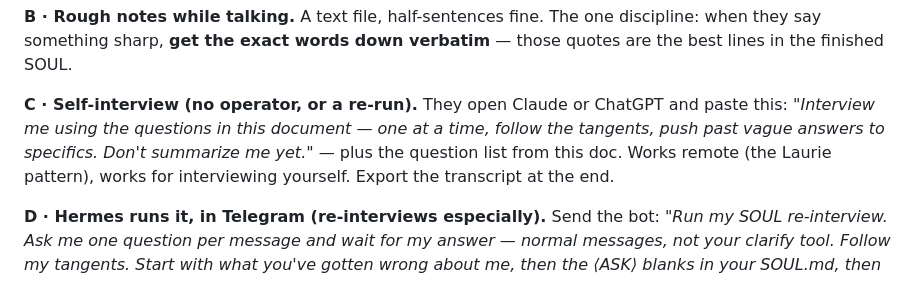
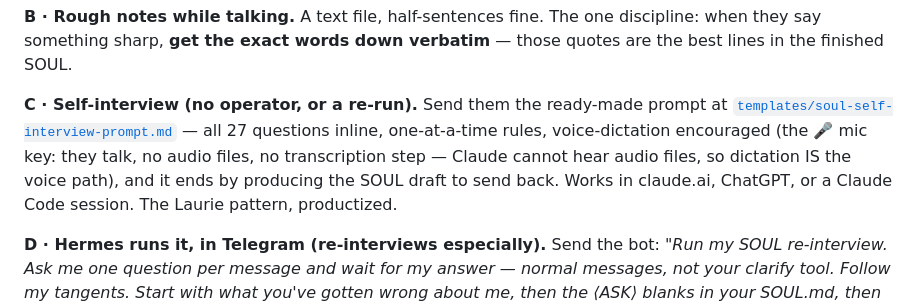
Before and after one commit to qrcteam/hermes-kit, a Markdown page: docs/04-soul-interview.md, the part around the change. Rendered like a GitHub page.

Commit message:
soul interview: self-serve paste-and-go prompt (27 questions inline, dictation voice path, draft output)
Co-Authored-By: Claude Fable 5 <noreply@anthropic.com>

```diff
--- a/docs/04-soul-interview.md
+++ b/docs/04-soul-interview.md
@@ -48,11 +48,12 @@ transcript is what you actually write from.)
 when they say something sharp, **get the exact words down verbatim** — those quotes are the
 best lines in the finished SOUL.
 
-**C · Self-interview (no operator, or a re-run).** They open Claude or ChatGPT and paste
-this: *"Interview me using the questions in this document — one at a time, follow the
-tangents, push past vague answers to specifics. Don't summarize me yet."* — plus the
-question list from this doc. Works remote (the Laurie pattern), works for interviewing
-yourself. Export the transcript at the end.
+**C · Self-interview (no operator, or a re-run).** Send them the ready-made prompt at
+[`templates/soul-self-interview-prompt.md`](../templates/soul-self-interview-prompt.md) —
+all 27 questions inline, one-at-a-time rules, voice-dictation encouraged (the 🎤 mic key:
+they talk, no audio files, no transcription step — Claude cannot hear audio files, so
+dictation IS the voice path), and it ends by producing the SOUL draft to send back.
+Works in claude.ai, ChatGPT, or a Claude Code session. The Laurie pattern, productized.
 
 **D · Hermes runs it, in Telegram (re-interviews especially).** Send the bot:
 *"Run my SOUL re-interview. Ask me one question per message and wait for my answer —
```
Also changed, not shown: templates/soul-self-interview-prompt.md (added, +75 -0 lines).
